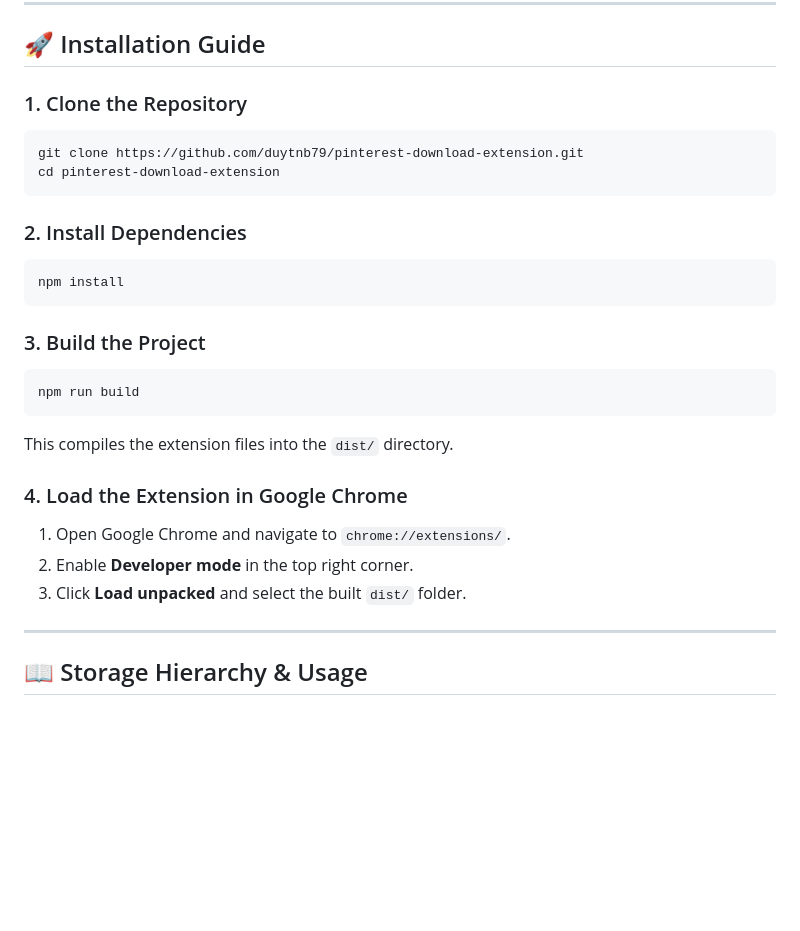
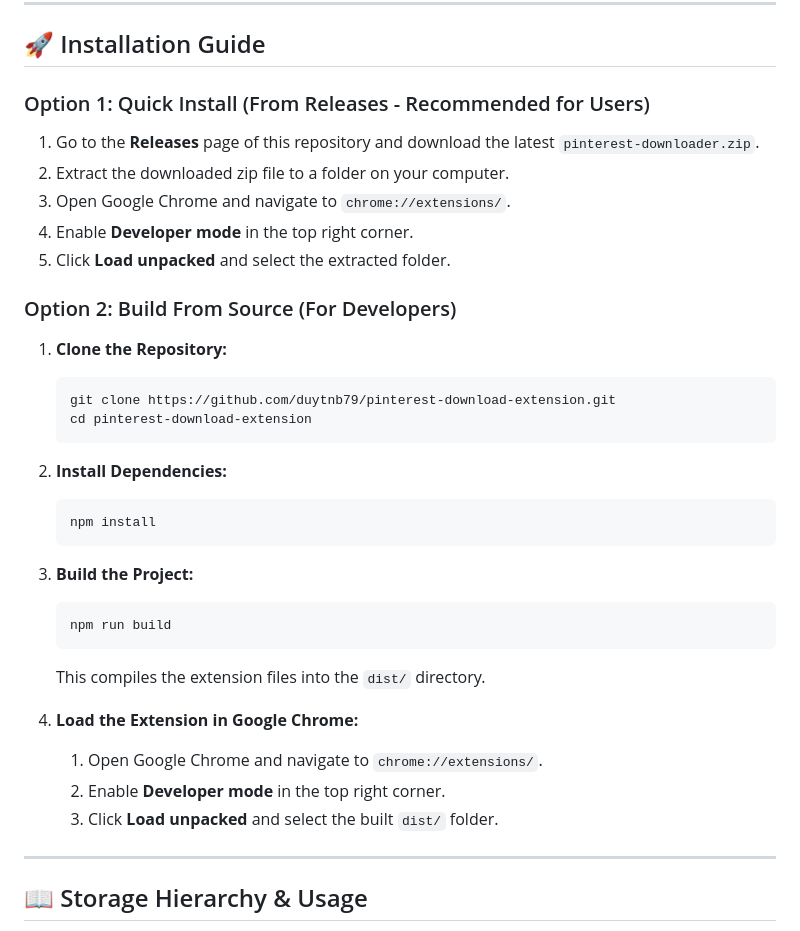
Before and after one commit to duytnb79/pinterest-download-extension, a Markdown page: README.md, the part around the change. Rendered like a GitHub page; blank space fills up the shorter version.

Commit message:
docs: add release installation instructions to README.md

````diff
--- a/README.md
+++ b/README.md
@@ -29,27 +29,36 @@ Developed and maintained by **[Duy Trần (duytnb79)](https://github.com/duytnb7
 
 ## 🚀 Installation Guide
 
-### 1. Clone the Repository
-```bash
-git clone https://github.com/duytnb79/pinterest-download-extension.git
-cd pinterest-download-extension
-```
+### Option 1: Quick Install (From Releases - Recommended for Users)
+1. Go to the **Releases** page of this repository and download the latest `pinterest-downloader.zip`.
+2. Extract the downloaded zip file to a folder on your computer.
+3. Open Google Chrome and navigate to `chrome://extensions/`.
+4. Enable **Developer mode** in the top right corner.
+5. Click **Load unpacked** and select the extracted folder.
 
-### 2. Install Dependencies
-```bash
-npm install
-```
+### Option 2: Build From Source (For Developers)
 
-### 3. Build the Project
-```bash
-npm run build
-```
-This compiles the extension files into the `dist/` directory.
+1. **Clone the Repository:**
+   ```bash
+   git clone https://github.com/duytnb79/pinterest-download-extension.git
+   cd pinterest-download-extension
+   ```
 
-### 4. Load the Extension in Google Chrome
-1. Open Google Chrome and navigate to `chrome://extensions/`.
-2. Enable **Developer mode** in the top right corner.
-3. Click **Load unpacked** and select the built `dist/` folder.
+2. **Install Dependencies:**
+   ```bash
+   npm install
+   ```
+
+3. **Build the Project:**
+   ```bash
+   npm run build
+   ```
+   This compiles the extension files into the `dist/` directory.
+
+4. **Load the Extension in Google Chrome:**
+   1. Open Google Chrome and navigate to `chrome://extensions/`.
+   2. Enable **Developer mode** in the top right corner.
+   3. Click **Load unpacked** and select the built `dist/` folder.
 
 ---
 
````
